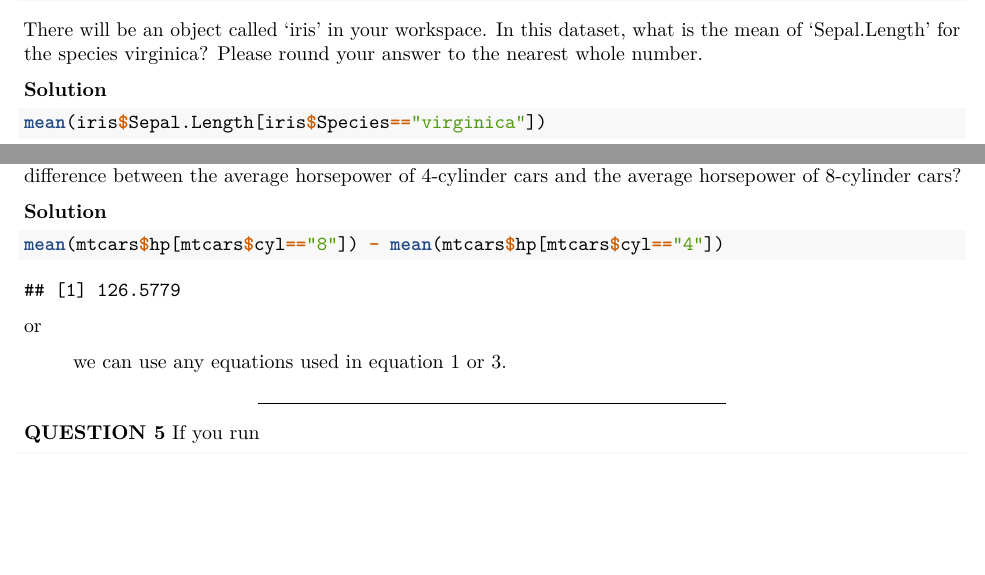
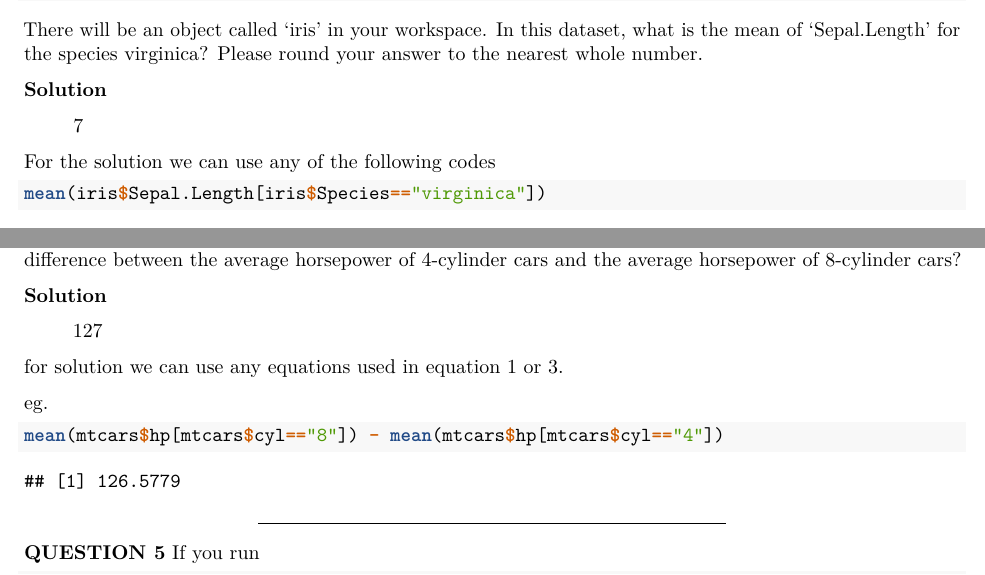
Before and after one commit to GhostJournal/Rprogramming_Coursera, an R Markdown document (week3quiz.Rmd): two parts of pages 1 and 2 of 2, joined at a grey line, cut so that both start at the same text, the shorter picture padded with empty space. Rendered offline with R 4.5, knitr and Pandoc, then LaTeX, with nearby package versions; both versions are drawn in the output format of the newer one.

Commit message:
update week3 quiz

````diff
--- a/week3quiz.Rmd
+++ b/week3quiz.Rmd
@@ -1,6 +1,8 @@
 ---
 title: "R Notebook"
-output: html_notebook
+output:
+  pdf_document: default
+  html_notebook: default
 ---
 
 **QUESTION 1**
@@ -14,6 +16,9 @@ There will be an object called 'iris' in your workspace. In this dataset, what i
 
 **Solution**
 
+> 7
+
+For the solution we can use any of the following codes
 ```{r}
 mean(iris$Sepal.Length[iris$Species=="virginica"])
 ```
@@ -66,12 +71,16 @@ Continuing with the 'mtcars' dataset from the previous Question, what is the abs
 
 
 **Solution**
+
+> 127
+
+for solution we can use any equations used in equation 1 or 3.
+
+eg.
 ```{r}
 mean(mtcars$hp[mtcars$cyl=="8"]) - mean(mtcars$hp[mtcars$cyl=="4"])
 ```
-or
 
-> we can use any equations used in equation 1 or 3.
 
 ***
 
````
